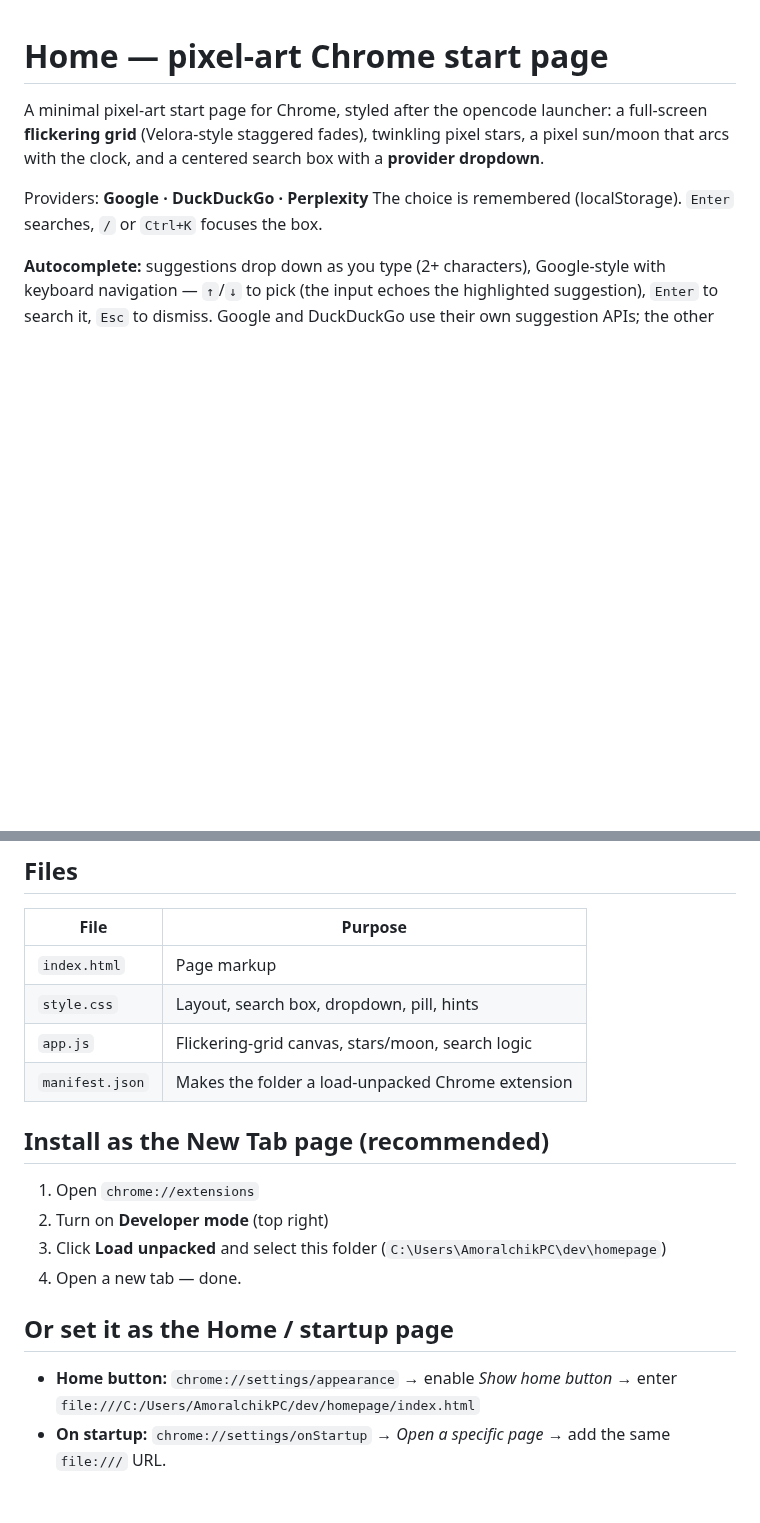
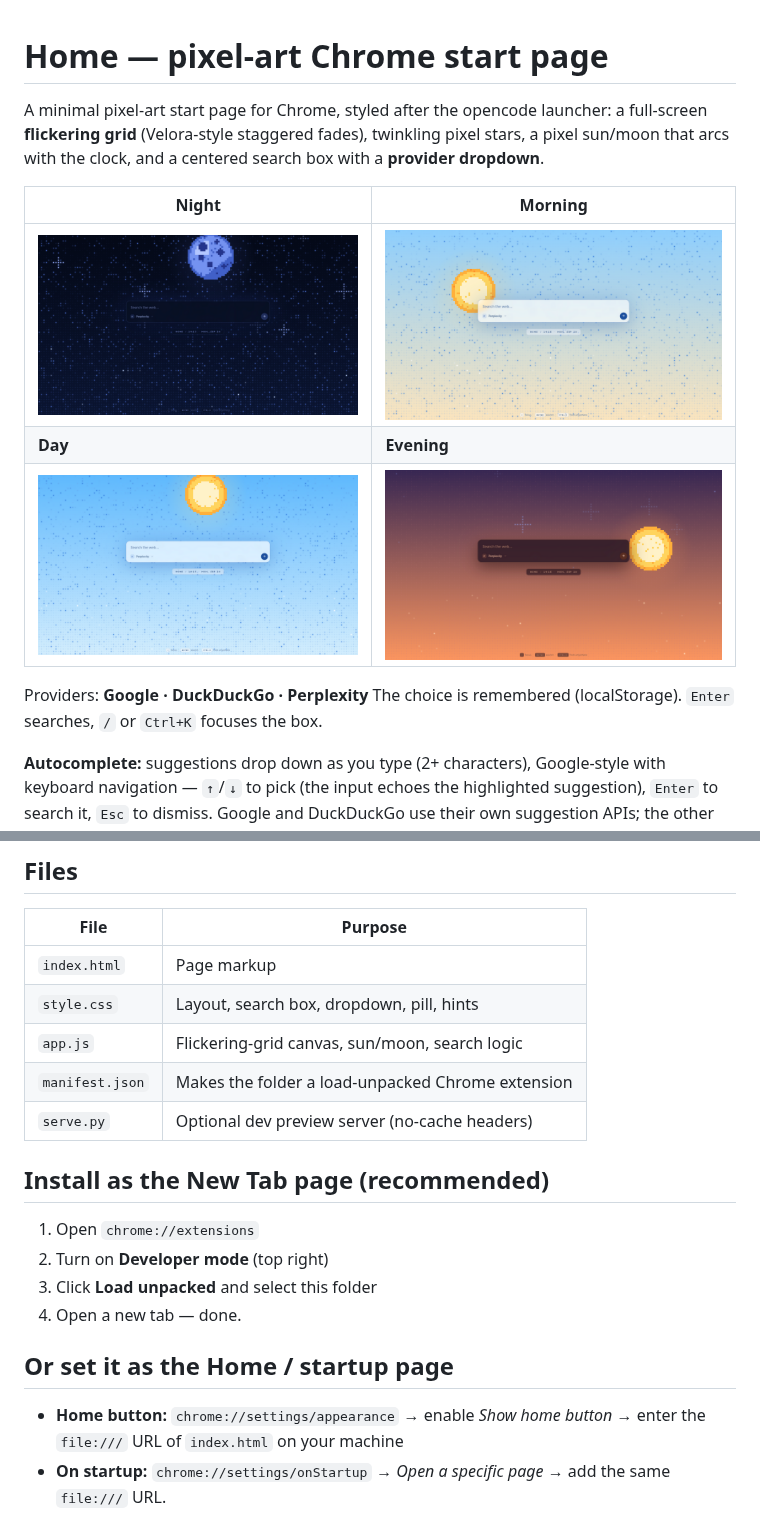
Before and after one commit to Amoralchik/homepage, a Markdown page: README.md, 2 parts joined by grey strips. GitHub-like rendering; pictures changed too: docs/screenshots/day.png (added), docs/screenshots/evening.png (added), docs/screenshots/morning.png (added); blank space fills up the shorter version.

Commit message:
docs: add phase screenshots, repo topics-ready README polish

```diff
--- a/README.md
+++ b/README.md
@@ -3,6 +3,12 @@
 A minimal pixel-art start page for Chrome, styled after the opencode launcher: a full-screen
 **flickering grid** (Velora-style staggered fades), twinkling pixel stars, a pixel sun/moon
 that arcs with the clock, and a centered search box with a **provider dropdown**.
+
+| Night | Morning |
+|---|---|
+| ![Night theme](docs/screenshots/night.png) | ![Morning theme](docs/screenshots/morning.png) |
+| **Day** | **Evening** |
+| ![Day theme](docs/screenshots/day.png) | ![Evening theme](docs/screenshots/evening.png) |
 
 Providers: **Google · DuckDuckGo · Perplexity**
 The choice is remembered (localStorage). `Enter` searches, `/` or `Ctrl+K` focuses the box.
@@ -33,20 +39,21 @@ anytime with `?phase=morning` / `day` / `evening` / `night` in the URL (or set
 |----------------|--------------------------------------------------|
 | `index.html`   | Page markup                                      |
 | `style.css`    | Layout, search box, dropdown, pill, hints        |
-| `app.js`       | Flickering-grid canvas, stars/moon, search logic |
+| `app.js`       | Flickering-grid canvas, sun/moon, search logic   |
 | `manifest.json` | Makes the folder a load-unpacked Chrome extension |
+| `serve.py`     | Optional dev preview server (no-cache headers)   |
 
 ## Install as the New Tab page (recommended)
 
 1. Open `chrome://extensions`
 2. Turn on **Developer mode** (top right)
-3. Click **Load unpacked** and select this folder (`C:\Users\AmoralchikPC\dev\homepage`)
+3. Click **Load unpacked** and select this folder
 4. Open a new tab — done.
 
 ## Or set it as the Home / startup page
 
 - **Home button:** `chrome://settings/appearance` → enable *Show home button* →
-  enter `file:///C:/Users/AmoralchikPC/dev/homepage/index.html`
+  enter the `file:///` URL of `index.html` on your machine
 - **On startup:** `chrome://settings/onStartup` → *Open a specific page* → add the same `file:///` URL.
 
 Note: Chrome does not allow extensions to replace the new-tab page from a plain settings URL —
```
